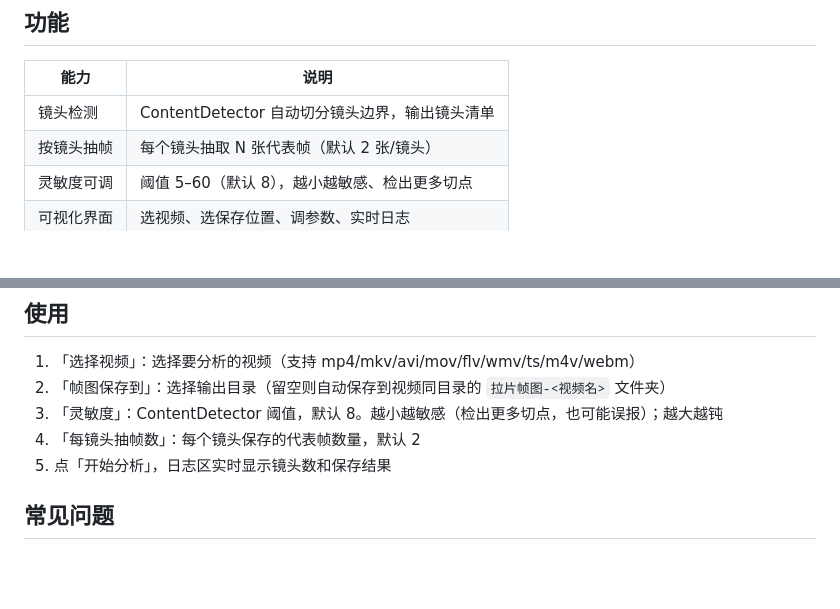
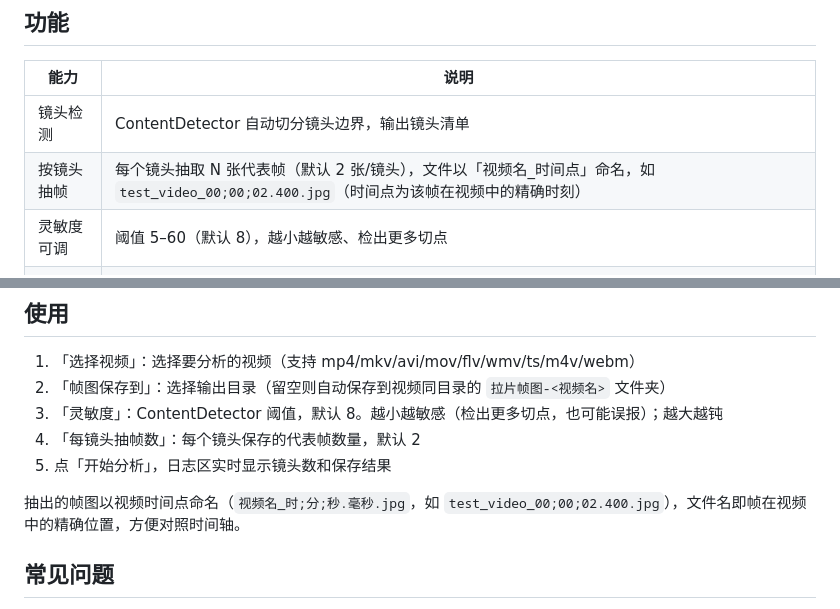
Before and after one commit to zgj0707/Tools, a Markdown page: video-lapian-gui/README.md, 2 parts joined by grey strips. Rendered like a GitHub page; blank space fills up the shorter version.

Commit message:
feat: 抽帧文件名改为视频时间点命名 (video-lapian-gui)

```diff
--- a/video-lapian-gui/README.md
+++ b/video-lapian-gui/README.md
@@ -11,7 +11,7 @@
 | 能力 | 说明 |
 | --- | --- |
 | 镜头检测 | ContentDetector 自动切分镜头边界，输出镜头清单 |
-| 按镜头抽帧 | 每个镜头抽取 N 张代表帧（默认 2 张/镜头） |
+| 按镜头抽帧 | 每个镜头抽取 N 张代表帧（默认 2 张/镜头），文件以「视频名_时间点」命名，如 `test_video_00;00;02.400.jpg`（时间点为该帧在视频中的精确时刻） |
 | 灵敏度可调 | 阈值 5–60（默认 8），越小越敏感、检出更多切点 |
 | 可视化界面 | 选视频、选保存位置、调参数、实时日志 |
 
@@ -53,6 +53,8 @@ video-lapian-gui/
 4. 「每镜头抽帧数」：每个镜头保存的代表帧数量，默认 2
 5. 点「开始分析」，日志区实时显示镜头数和保存结果
 
+抽出的帧图以视频时间点命名（`视频名_时;分;秒.毫秒.jpg`，如 `test_video_00;00;02.400.jpg`），文件名即帧在视频中的精确位置，方便对照时间轴。
+
 ## 常见问题
 
 **Q：提示无法打开/解码视频？**
```
